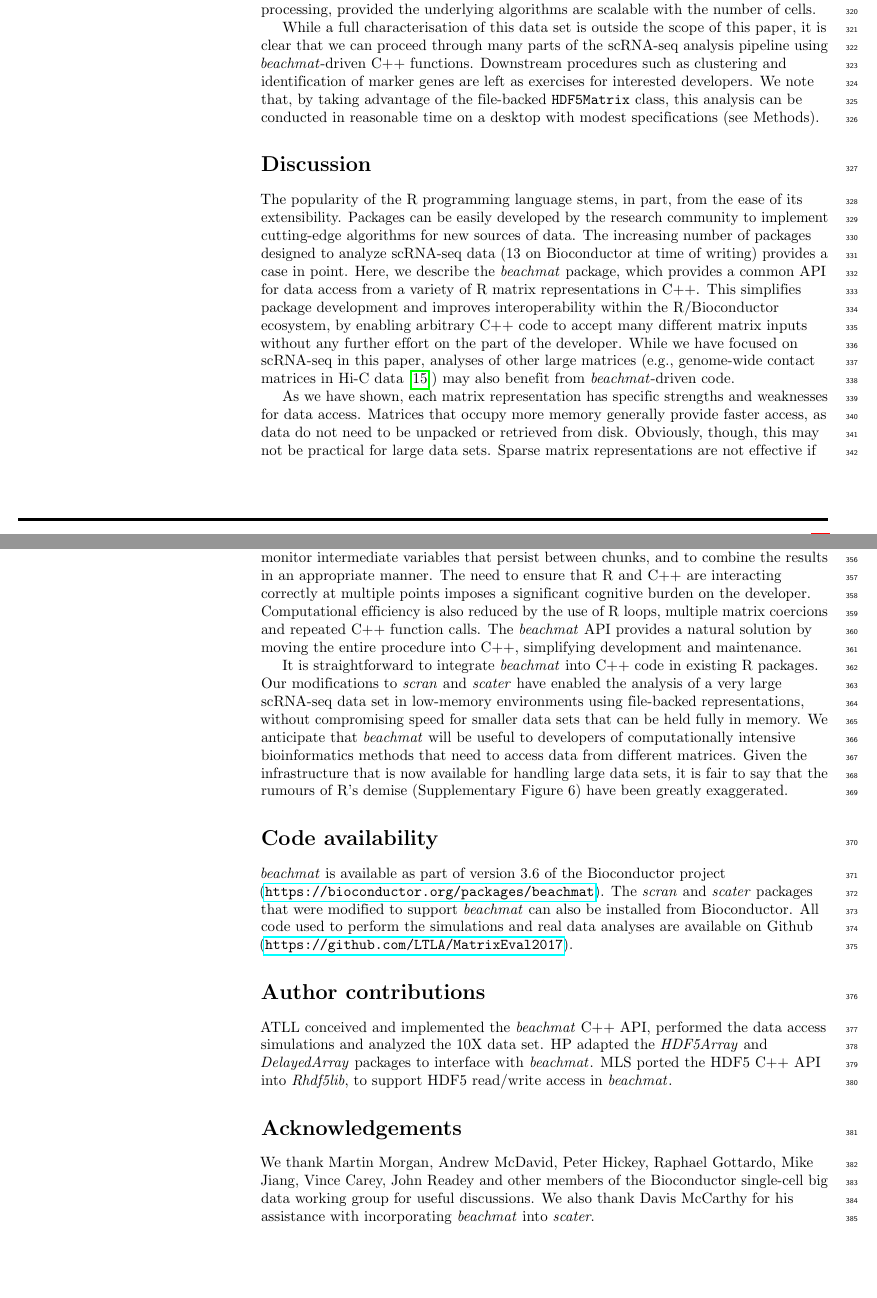
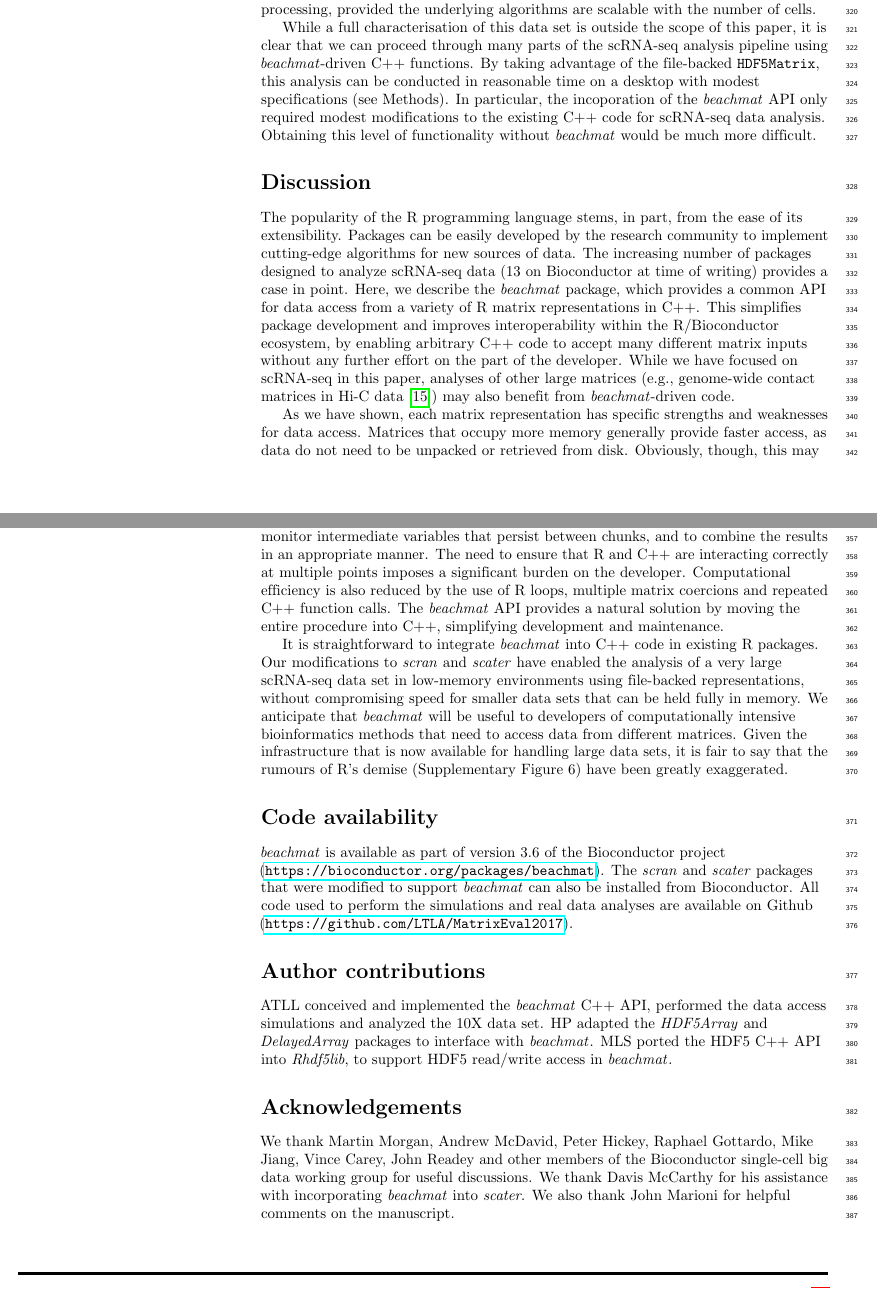
Before and after one commit to LTLA/MatrixEval2017, a LaTeX document (description/description.tex): two parts of pages 10 and 12 of 16, joined at a grey line, cut so that both start at the same text. Compiled offline with pdfLaTeX.

Commit message:
Further rewording from John, strengthened argument.

```diff
--- a/description/description.tex
+++ b/description/description.tex
@@ -476,8 +476,9 @@ Indeed, once PCA has been performed, the first 10-20 PCs for each cell can be us
 This can be stored in memory as a simple matrix and supplied directly to other R functions for further processing, provided the underlying algorithms are scalable with the number of cells.
 
 While a full characterisation of this data set is outside the scope of this paper, it is clear that we can proceed through many parts of the scRNA-seq analysis pipeline using \beachmat{}-driven C++ functions.
-Downstream procedures such as clustering and identification of marker genes are left as exercises for interested developers.
-We note that, by taking advantage of the file-backed \code{HDF5Matrix} class, this analysis can be conducted in reasonable time on a desktop with modest specifications (see Methods).
+By taking advantage of the file-backed \code{HDF5Matrix}, this analysis can be conducted in reasonable time on a desktop with modest specifications (see Methods).
+In particular, the incoporation of the \beachmat{} API only required modest modifications to the existing C++ code for scRNA-seq data analysis.
+Obtaining this level of functionality without \beachmat{} would be much more difficult.
 
 \section*{Discussion}
 The popularity of the R programming language stems, in part, from the ease of its extensibility.
@@ -499,7 +500,7 @@ An alternative to using \beachmat{} is to write C++ code for one matrix represen
 Each chunk is coerced into the chosen representation and the C++ code is applied to the coerced object.
 After looping across all chunks, the chunk-wise results are combined to obtain the final result for the entire matrix.
 However, this hybrid approach requires extensive coordination between R and C++ to keep track of the chunk that is being processed, to monitor intermediate variables that persist between chunks, and to combine the results in an appropriate manner.
-The need to ensure that R and C++ are interacting correctly at multiple points imposes a significant cognitive burden on the developer.
+The need to ensure that R and C++ are interacting correctly at multiple points imposes a significant burden on the developer.
 Computational efficiency is also reduced by the use of R loops, multiple matrix coercions and repeated C++ function calls.
 The \beachmat{} API provides a natural solution by moving the entire procedure into C++, simplifying development and maintenance.
 
@@ -520,7 +521,8 @@ MLS ported the HDF5 C++ API into \textit{Rhdf5lib}, to support HDF5 read/write a
 
 \section*{Acknowledgements}
 We thank Martin Morgan, Andrew McDavid, Peter Hickey, Raphael Gottardo, Mike Jiang, Vince Carey, John Readey and other members of the Bioconductor single-cell big data working group for useful discussions.
-We also thank Davis McCarthy for his assistance with incorporating \beachmat{} into \textit{scater}.
+We thank Davis McCarthy for his assistance with incorporating \beachmat{} into \textit{scater}.
+We also thank John Marioni for helpful comments on the manuscript.
 
 \section*{Funding statement}
 ATLL was supported by core funding from Cancer Research UK (award no. 17197 to Dr.\ John Marioni), the University of Cambridge and Hutchison Whampoa Ltd.
```
Also changed, not shown: description/description.tex (2 more changed lines).
